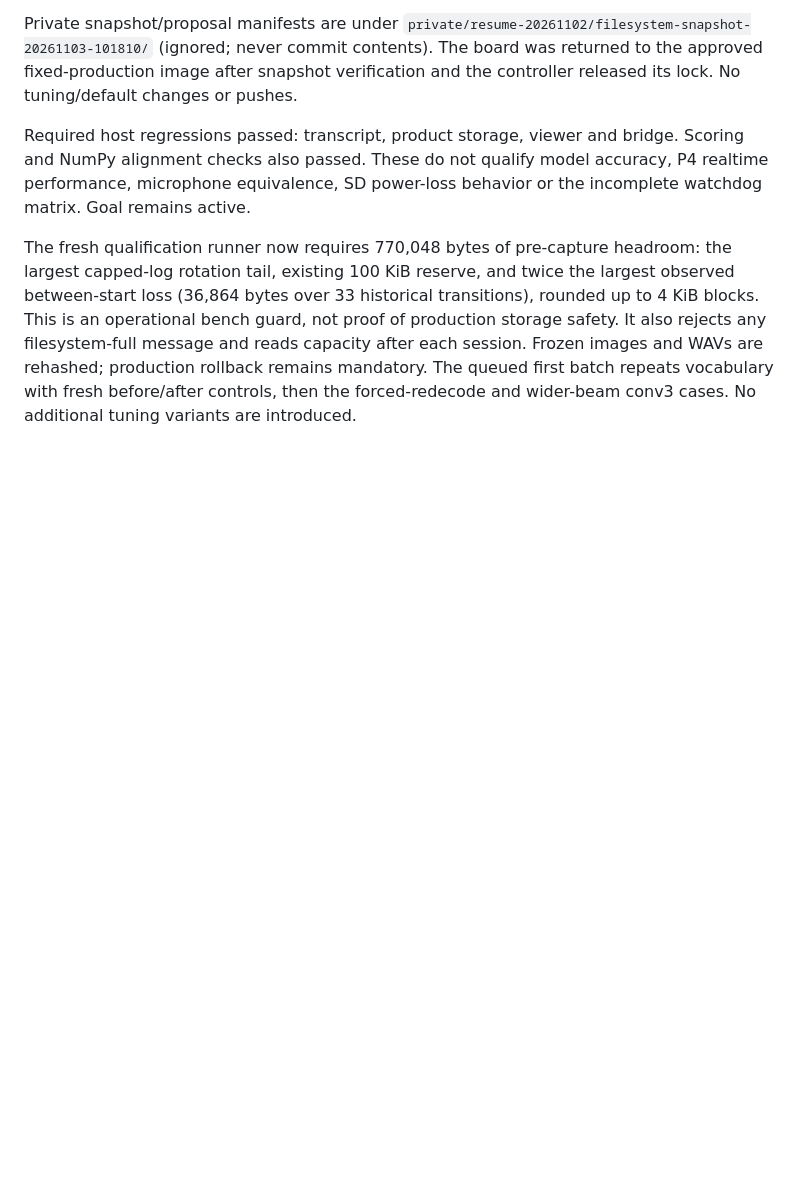
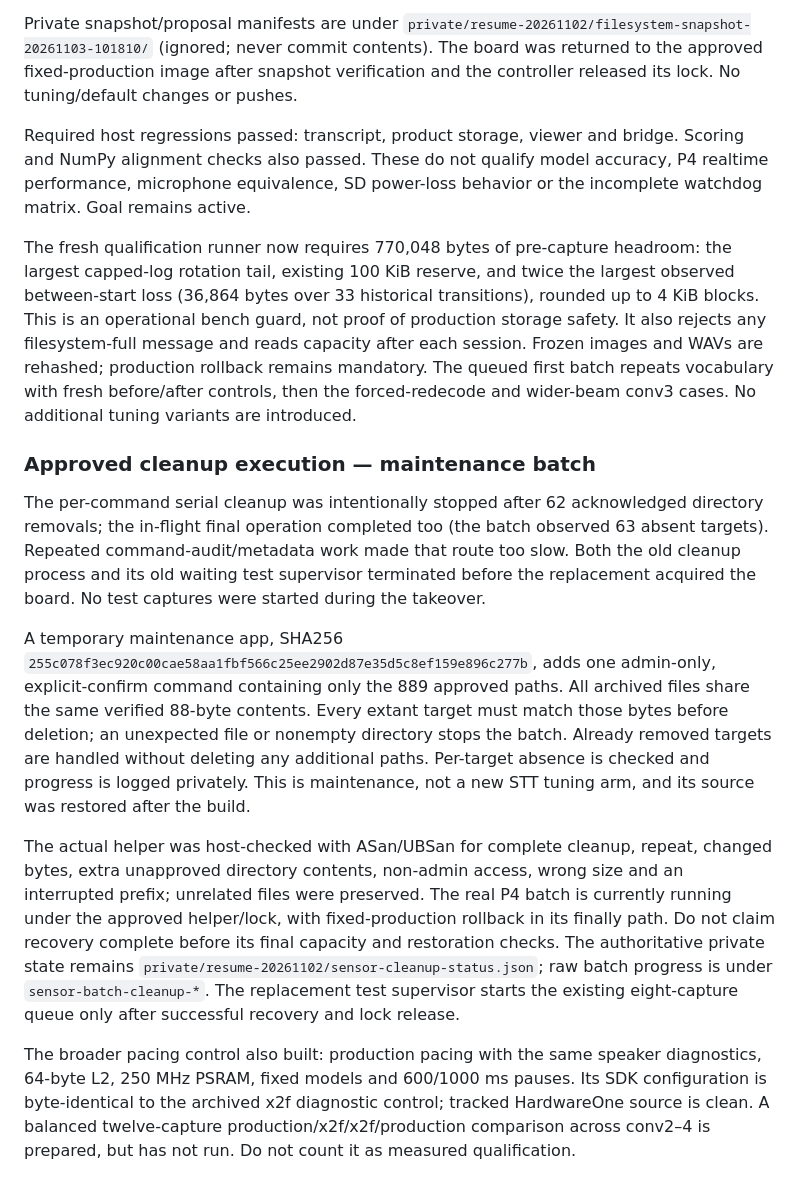
Before and after one commit to CadenGithubB/HardwareOne_Speech_To_Text, a Markdown page: docs/STT_PRODUCT_HANDOFF.md, the part around the change. GitHub-like rendering; blank space fills up the shorter version.

Commit message:
Record scoped batch cleanup takeover and pacing control readiness

```diff
--- a/docs/STT_PRODUCT_HANDOFF.md
+++ b/docs/STT_PRODUCT_HANDOFF.md
@@ -1078,3 +1078,35 @@ safety. It also rejects any filesystem-full message and reads capacity after eac
 session. Frozen images and WAVs are rehashed; production rollback remains mandatory.
 The queued first batch repeats vocabulary with fresh before/after controls, then the
 forced-redecode and wider-beam conv3 cases. No additional tuning variants are introduced.
+
+### Approved cleanup execution — maintenance batch
+
+The per-command serial cleanup was intentionally stopped after 62 acknowledged directory
+removals; the in-flight final operation completed too (the batch observed 63 absent
+targets). Repeated command-audit/metadata work made that route too slow. Both the old
+cleanup process and its old waiting test supervisor terminated before the replacement
+acquired the board. No test captures were started during the takeover.
+
+A temporary maintenance app, SHA256
+`255c078f3ec920c00cae58aa1fbf566c25ee2902d87e35d5c8ef159e896c277b`,
+adds one admin-only, explicit-confirm command containing only the 889 approved paths.
+All archived files share the same verified 88-byte contents. Every extant target must
+match those bytes before deletion; an unexpected file or nonempty directory stops the
+batch. Already removed targets are handled without deleting any additional paths.
+Per-target absence is checked and progress is logged privately. This is maintenance,
+not a new STT tuning arm, and its source was restored after the build.
+
+The actual helper was host-checked with ASan/UBSan for complete cleanup, repeat,
+changed bytes, extra unapproved directory contents, non-admin access, wrong size and
+an interrupted prefix; unrelated files were preserved. The real P4 batch is currently
+running under the approved helper/lock, with fixed-production rollback in its finally
+path. Do not claim recovery complete before its final capacity and restoration checks.
+The authoritative private state remains `private/resume-20261102/sensor-cleanup-status.json`;
+raw batch progress is under `sensor-batch-cleanup-*`. The replacement test supervisor
+starts the existing eight-capture queue only after successful recovery and lock release.
+
+The broader pacing control also built: production pacing with the same speaker diagnostics,
+64-byte L2, 250 MHz PSRAM, fixed models and 600/1000 ms pauses. Its SDK configuration is
+byte-identical to the archived x2f diagnostic control; tracked HardwareOne source is clean.
+A balanced twelve-capture production/x2f/x2f/production comparison across conv2–4 is
+prepared, but has not run. Do not count it as measured qualification.
```
